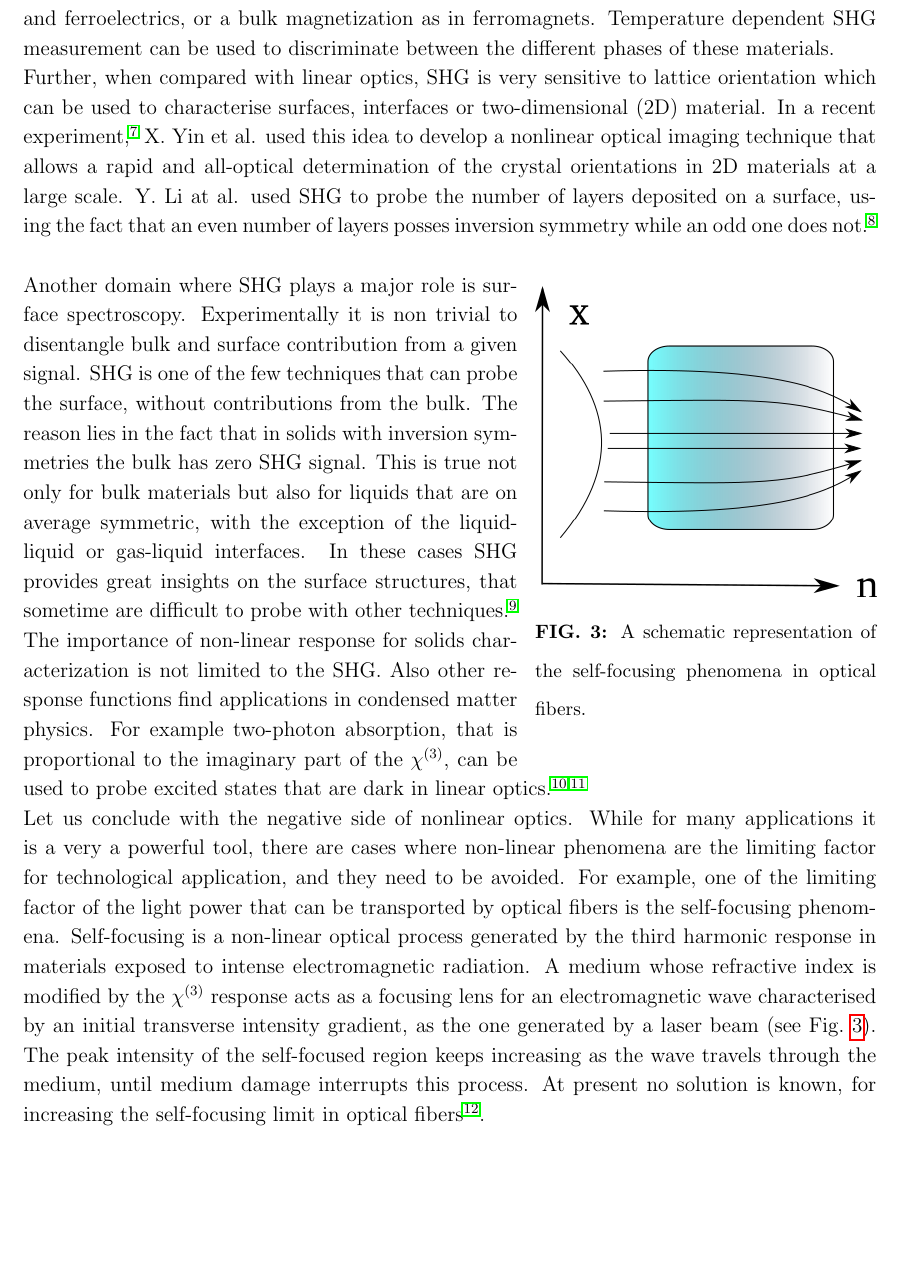
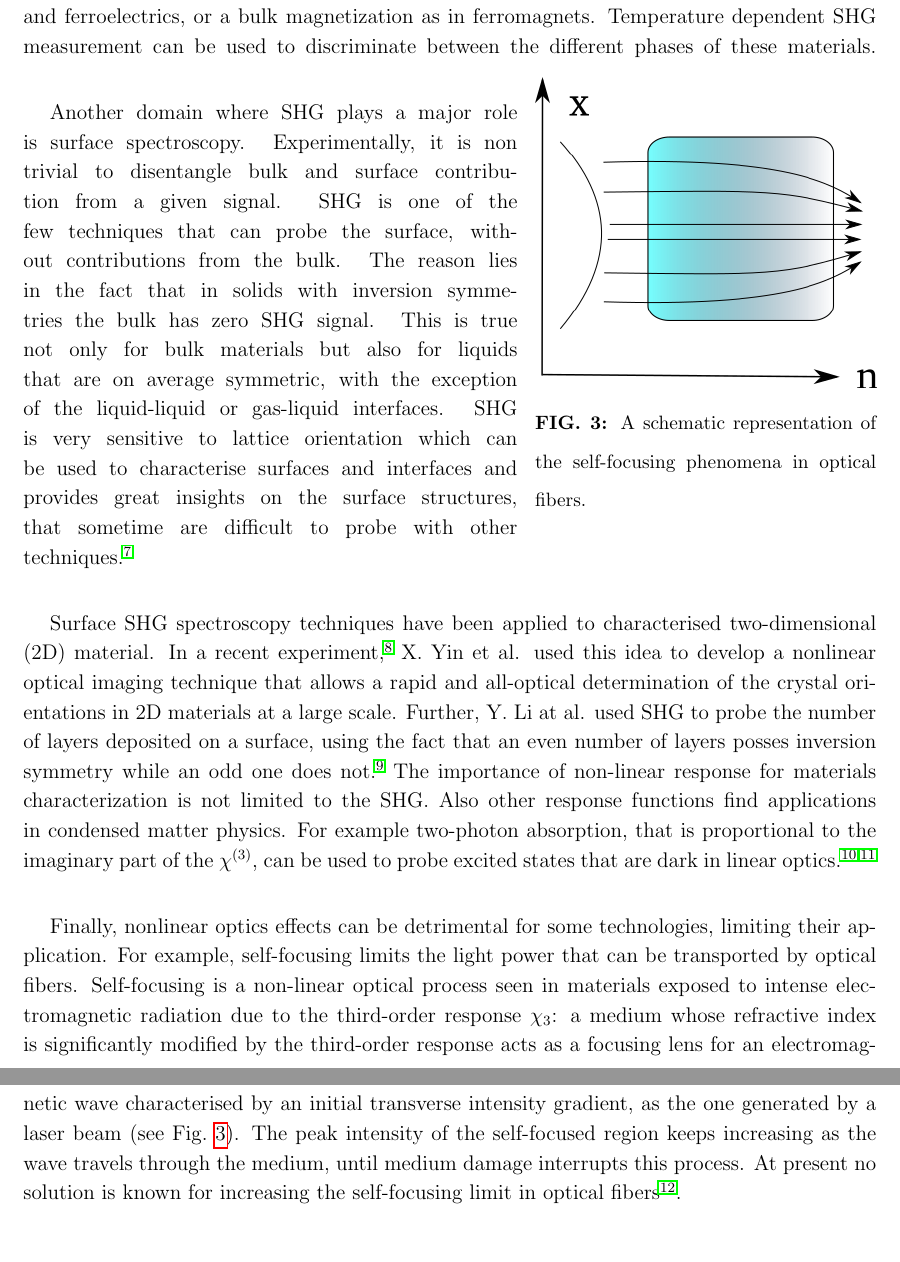
Before and after one commit to attacc/PSIK-highlight, a LaTeX paper (psi-k_highlight.tex, which reads introduction.tex): part of page 4 of 20 before the commit and two parts of pages 4 and 5 of 20 after it, the two joined at a grey line, cut so that both start at the same text, the shorter picture padded with empty space. Compiled offline with pdfLaTeX.

Commit message:
Completed to review intro

```diff
--- a/introduction.tex
+++ b/introduction.tex
@@ -79,11 +80,10 @@ In biomedical research, SHG is used to probe protein dynamics in biological tiss
 
 In quantum optics, non-linear crystals are used to create entangled photons: a high energy photon is transformed in two (or more) lower energy (entagled) photons by means of reverse second- or third-harmonic generation. These photons are used in quantum information studies, quantum cryptography or for quantum computation, due to their entangled states.\cite{PhysRevLett.75.4337}\\
 %(see Fig.~\ref{entangled}).\cite{PhysRevLett.75.4337}\\
+
 In condensed matter the non-linear response remains an essential tool to characterise and explore electronic and structural properties of materials.
-For example, since second-harmonic generation is present only in materials that lack of inversion symmetry, it became a tool to probe phase transitions and phenomena the break this symmetry. Symmetry inversion can be broken in presence of a macroscopic electric field as the one of piezoelectrics, pyroelectrics, and ferroelectrics, or a bulk magnetization as in ferromagnets. Temperature dependent SHG measurement can be used to discriminate between the different phases of these materials.\\ %In Fig.~\ref{ferroelectric} it is shown how the SHG signal changes with the temperature in the ferroelectric BaTiO$_3$. At 120\degree~C there is no more signal and the change is very abrupt.
+For example, since second-harmonic generation is present only in materials that lack of inversion symmetry, it became a tool to probe phase transitions and phenomena the break this symmetry. Symmetry inversion can be broken in presence of a macroscopic electric field as the one of piezoelectrics, pyroelectrics, and ferroelectrics, or a bulk magnetization as in ferromagnets. Temperature dependent SHG measurement can be used to discriminate between the different phases of these materials. %In Fig.~\ref{ferroelectric} it is shown how the SHG signal changes with the temperature in the ferroelectric BaTiO$_3$. At 120\degree~C there is no more signal and the change is very abrupt.
 %This confirms that 120\degree~C is the temperature where inversion symmetry is restored in BaTiO$_3$ crystal as it loses its ferroelectric properties.\\
-Further, when compared with linear optics, SHG is very sensitive to lattice orientation which can be used to characterise surfaces, interfaces or two-dimensional (2D) material. In a recent experiment,~\cite{yin2014edge}  X. Yin et al. used this idea to develop a nonlinear optical imaging technique that allows a rapid and all-optical determination of the crystal orientations in 2D materials at a large scale. %In Fig.~\ref{mos2} one sees the main results of  X. Yin et al., on the left there is an image of a single-layer of MoS$_2$ in linear optics and on the right a SHG image of the same layer, where the different colours represent different intensity of the SHG response. The flakes and their orientation are clearly visible in the SHG image.
-Y. Li at al. used SHG to probe the number of layers deposited on a surface, using the fact that an even number of layers posses inversion symmetry while an odd one does not.\cite{doi:10.1021/nl401561r}\\
 %\begin{wrapfigure}{r}{0.4\textwidth}
 %  \begin{center}
 %    \includegraphics[width=0.4\textwidth]{Figures/mos2}
@@ -98,12 +98,13 @@ Y. Li at al. used SHG to probe the number of layers deposited on a surface, usin
 \vspace{-0.5cm}
 \caption{A schematic representation of the self-focusing phenomena in optical fibers. \label{selffocusing}}
 \end{wrapfigure}
-Another domain where SHG plays a major role is surface spectroscopy. Experimentally it is non trivial to disentangle bulk and surface contribution from a given signal. SHG is one of the few techniques that can probe the surface, without contributions from the bulk. The reason lies in the fact that in solids with inversion symmetries the bulk has zero SHG signal. This is true not only for bulk materials but also for liquids that are on average symmetric, with the exception of the liquid-liquid or gas-liquid interfaces. In these cases SHG provides great insights on the surface structures, that sometime are difficult to probe with other techniques.\cite{eisenthal1996liquid} \\
-The importance of non-linear response for solids characterization is not limited to the SHG. Also other response functions find applications in condensed matter physics. For example two-photon absorption, that is proportional to the imaginary part of the $\chi^{(3)}$, can be used to probe excited states that are dark in linear optics.\cite{wang2005optical,cassabois2015hexagonal}\\
-Let us conclude with the negative side of nonlinear optics. While for many applications it is a very a powerful tool, there are cases where non-linear phenomena are the limiting factor for technological application, and they need to be avoided.
-For example, one of the limiting factor of the light power that can be transported by optical fibers is the self-focusing phenomena. Self-focusing is a non-linear optical process generated by the third harmonic response in materials exposed to intense electromagnetic radiation.
-A medium whose refractive index is modified by the $\chi^{(3)}$ response acts as a focusing lens for an electromagnetic wave characterised by an initial transverse intensity gradient, as the one generated by a laser beam (see Fig.~\ref{selffocusing}).
-The peak intensity of the self-focused region keeps increasing as the wave travels through the medium, until medium damage interrupts this process. At present no solution is known, for increasing the self-focusing limit in optical fibers~\cite{encylaser}.
+
+Another domain where SHG plays a major role is surface spectroscopy. Experimentally, it is non trivial to disentangle bulk and surface contribution from a given signal. SHG is one of the few techniques that can probe the surface, without contributions from the bulk. The reason lies in the fact that in solids with inversion symmetries the bulk has zero SHG signal. This is true not only for bulk materials but also for liquids that are on average symmetric, with the exception of the liquid-liquid or gas-liquid interfaces. SHG is very sensitive to lattice orientation which can be used to characterise surfaces and interfaces and provides great insights on the surface structures, that sometime are difficult to probe with other techniques.\cite{eisenthal1996liquid}\\
+
+Surface SHG spectroscopy techniques have been applied to characterised two-dimensional (2D) material. In a recent experiment,~\cite{yin2014edge}  X. Yin et al. used this idea to develop a nonlinear optical imaging technique that allows a rapid and all-optical determination of the crystal orientations in 2D materials at a large scale. %In Fig.~\ref{mos2} one sees the main results of  X. Yin et al., on the left there is an image of a single-layer of MoS$_2$ in linear optics and on the right a SHG image of the same layer, where the different colours represent different intensity of the SHG response. The flakes and their orientation are clearly visible in the SHG image.
+Further, Y. Li at al. used SHG to probe the number of layers deposited on a surface, using the fact that an even number of layers posses inversion symmetry while an odd one does not.\cite{doi:10.1021/nl401561r} The importance of non-linear response for materials characterization is not limited to the SHG. Also other response functions find applications in condensed matter physics. For example two-photon absorption, that is proportional to the imaginary part of the $\chi^{(3)}$, can be used to probe excited states that are dark in linear optics.\cite{wang2005optical,cassabois2015hexagonal}\\
+
+Finally, nonlinear optics effects can be detrimental for some technologies, limiting their application. For example, self-focusing limits the light power that can be transported by optical fibers. Self-focusing is a non-linear optical process seen in materials exposed to intense electromagnetic radiation due to the third-order response $\chi_3$:  a medium whose refractive index is significantly modified by the third-order response acts as a focusing lens for an electromagnetic wave characterised by an initial transverse intensity gradient, as the one generated by a laser beam (see Fig.~\ref{selffocusing}). The peak intensity of the self-focused region keeps increasing as the wave travels through the medium, until medium damage interrupts this process. At present no solution is known for increasing the self-focusing limit in optical fibers~\cite{encylaser}.
 %In this section we covered a minimal part of the positive and negative non-linear phenomena in research and applications, for a general overview different books and reviews are available in literature.\cite{boyd,bloembergen1982nonlinear}
 
 %**********************************************************
```
Also changed, not shown: introduction.tex (5 more changed lines).
